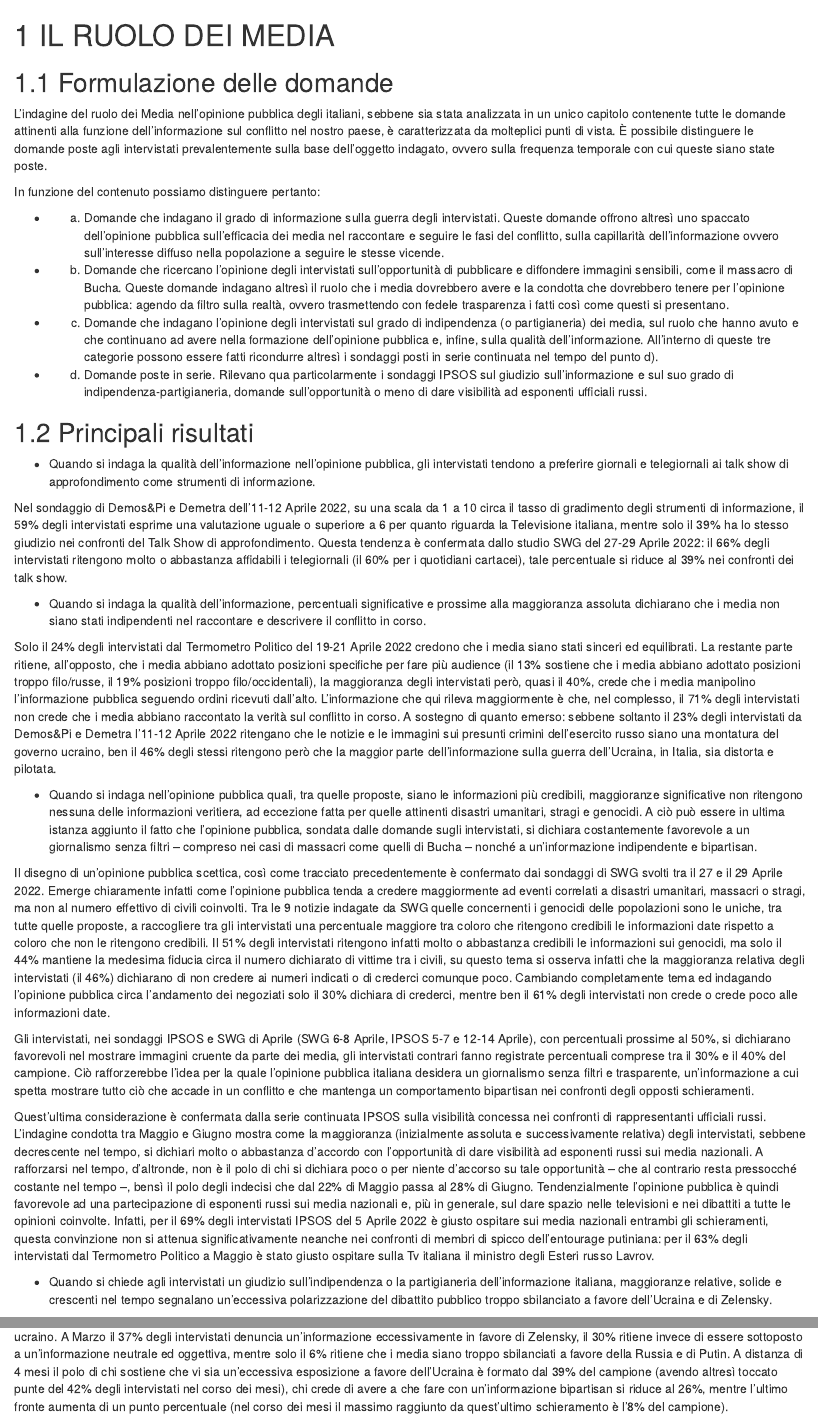
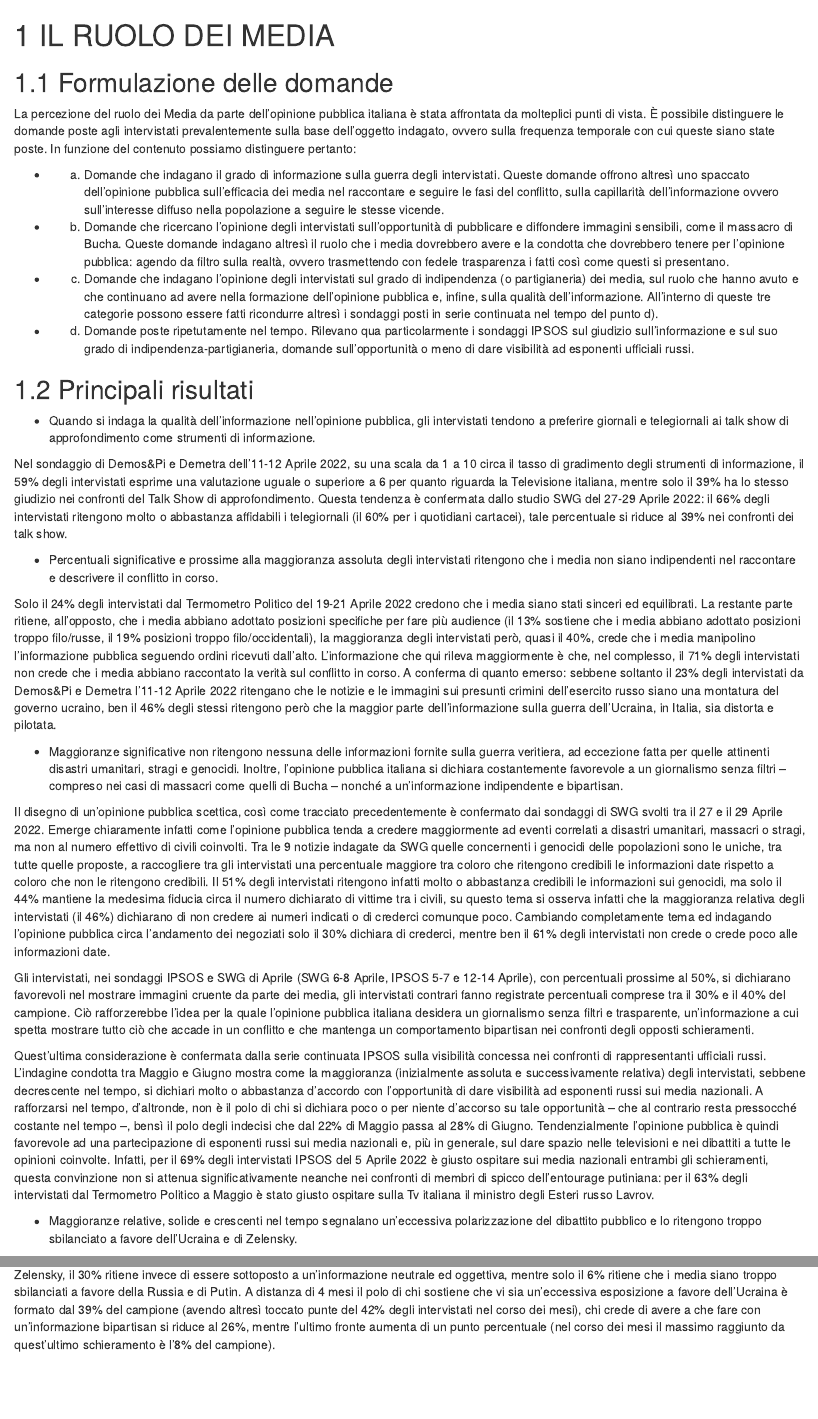
Before and after one commit to IserniaP/Ukraine-War, an R Markdown document (08-Media.Rmd): the page in a window 1100 px wide, from its top, and a second part further down, joined at a grey line. Rendered offline with R 4.5, knitr and Pandoc, with nearby package versions; drawn as R Markdown's standard HTML page in place of the format the file asks for.

Commit message:
Update 08-Media.Rmd

```diff
--- a/08-Media.Rmd
+++ b/08-Media.Rmd
@@ -2,9 +2,7 @@
 
 ## Formulazione delle domande
 
-L'indagine del ruolo dei Media nell’opinione pubblica degli italiani, sebbene sia stata analizzata in un unico capitolo contenente tutte le domande attinenti alla funzione dell’informazione sul conflitto nel nostro paese, è caratterizzata da molteplici punti di vista. È possibile distinguere le domande poste agli intervistati prevalentemente sulla base dell’oggetto indagato, ovvero sulla frequenza temporale con cui queste siano state poste.
-
-In funzione del contenuto possiamo distinguere pertanto:
+La percezione del ruolo dei Media da parte dell’opinione pubblica italiana è stata affrontata da molteplici punti di vista. È possibile distinguere le domande poste agli intervistati prevalentemente sulla base dell’oggetto indagato, ovvero sulla frequenza temporale con cui queste siano state poste. In funzione del contenuto possiamo distinguere pertanto:
 
 * a) Domande che indagano il grado di informazione sulla guerra degli intervistati. Queste domande offrono altresì uno spaccato dell’opinione pubblica sull’efficacia dei media nel raccontare e seguire le fasi del conflitto, sulla capillarità dell’informazione ovvero sull’interesse diffuso nella popolazione a seguire le stesse vicende.
 
@@ -12,28 +10,26 @@ In funzione del contenuto possiamo distinguere pertanto:
 
 * c) Domande che indagano l’opinione degli intervistati sul grado di indipendenza (o partigianeria) dei media, sul ruolo che hanno avuto e che continuano ad avere nella formazione dell’opinione pubblica e, infine, sulla qualità dell’informazione. All’interno di queste tre categorie possono essere fatti ricondurre altresì i sondaggi posti in serie continuata nel tempo del punto d).
 
-* d) Domande poste in serie. Rilevano qua particolarmente i sondaggi IPSOS sul giudizio sull’informazione e sul suo grado di indipendenza-partigianeria, domande sull’opportunità o meno di dare visibilità ad esponenti ufficiali russi.
+* d) Domande poste ripetutamente nel tempo. Rilevano qua particolarmente i sondaggi IPSOS sul giudizio sull’informazione e sul suo grado di indipendenza-partigianeria, domande sull’opportunità o meno di dare visibilità ad esponenti ufficiali russi.
 
 ## Principali risultati
 
 * Quando si indaga la qualità dell’informazione nell’opinione pubblica, gli intervistati tendono a preferire giornali e telegiornali ai talk show di approfondimento come strumenti di informazione.
 
-Nel sondaggio di Demos&Pi e Demetra dell’11-12 Aprile 2022, su una scala da 1 a 10 circa il tasso di gradimento degli strumenti di informazione,  il 59% degli intervistati esprime una valutazione uguale o superiore a 6 per quanto riguarda la Televisione italiana, mentre solo il 39% ha lo stesso giudizio nei confronti del Talk Show di approfondimento. Questa tendenza è confermata dallo studio SWG del 27-29 Aprile 2022: il 66% degli intervistati ritengono molto o abbastanza affidabili i telegiornali (il 60% per i quotidiani cartacei), tale percentuale si riduce al 39% nei confronti dei talk show.
+Nel sondaggio di Demos&Pi e Demetra dell’11-12 Aprile 2022, su una scala da 1 a 10 circa il tasso di gradimento degli strumenti di informazione, il 59% degli intervistati esprime una valutazione uguale o superiore a 6 per quanto riguarda la Televisione italiana, mentre solo il 39% ha lo stesso giudizio nei confronti del Talk Show di approfondimento. Questa tendenza è confermata dallo studio SWG del 27-29 Aprile 2022: il 66% degli intervistati ritengono molto o abbastanza affidabili i telegiornali (il 60% per i quotidiani cartacei), tale percentuale si riduce al 39% nei confronti dei talk show.
 
-* Quando si indaga la qualità dell’informazione, percentuali significative e prossime alla maggioranza assoluta dichiarano che i media non siano stati indipendenti nel raccontare e descrivere il conflitto in corso.
+* Percentuali significative e prossime alla maggioranza assoluta degli intervistati ritengono che i media non siano indipendenti nel raccontare e descrivere il conflitto in corso.
 
-Solo il 24% degli intervistati dal Termometro Politico del 19-21 Aprile 2022 credono che i media siano stati sinceri ed equilibrati. La restante parte ritiene, all’opposto, che i media abbiano adottato posizioni specifiche per fare più audience (il 13% sostiene che i media abbiano adottato posizioni troppo filo/russe, il 19% posizioni troppo filo/occidentali), la maggioranza degli intervistati però, quasi il 40%, crede che i media manipolino l’informazione pubblica seguendo ordini ricevuti dall’alto. L’informazione che qui rileva maggiormente è che, nel complesso, il 71% degli intervistati non crede che i media abbiano raccontato la verità sul conflitto in corso.
-A sostegno di quanto emerso: sebbene soltanto il 23% degli intervistati da Demos&Pi e Demetra l’11-12 Aprile 2022 ritengano che le notizie e le immagini sui presunti crimini dell’esercito russo siano una montatura del governo ucraino, ben il 46% degli stessi ritengono però che la maggior parte dell’informazione sulla guerra dell’Ucraina, in Italia, sia distorta e pilotata.
+Solo il 24% degli intervistati dal Termometro Politico del 19-21 Aprile 2022 credono che i media siano stati sinceri ed equilibrati. La restante parte ritiene, all’opposto, che i media abbiano adottato posizioni specifiche per fare più audience (il 13% sostiene che i media abbiano adottato posizioni troppo filo/russe, il 19% posizioni troppo filo/occidentali), la maggioranza degli intervistati però, quasi il 40%, crede che i media manipolino l’informazione pubblica seguendo ordini ricevuti dall’alto. L’informazione che qui rileva maggiormente è che, nel complesso, il 71% degli intervistati non crede che i media abbiano raccontato la verità sul conflitto in corso. A conferma di quanto emerso: sebbene soltanto il 23% degli intervistati da Demos&Pi e Demetra l’11-12 Aprile 2022 ritengano che le notizie e le immagini sui presunti crimini dell’esercito russo siano una montatura del governo ucraino, ben il 46% degli stessi ritengono però che la maggior parte dell’informazione sulla guerra dell’Ucraina, in Italia, sia distorta e pilotata.
 
-* Quando si indaga nell’opinione pubblica quali, tra quelle proposte, siano le informazioni più credibili, maggioranze significative non ritengono nessuna delle informazioni veritiera, ad eccezione fatta per quelle attinenti disastri umanitari, stragi e genocidi. A ciò può essere in ultima istanza aggiunto il fatto che l’opinione pubblica, sondata dalle domande sugli intervistati, si dichiara costantemente favorevole a un giornalismo senza filtri – compreso nei casi di massacri come quelli di Bucha – nonché a un’informazione indipendente e bipartisan.
+* Maggioranze significative non ritengono nessuna delle informazioni fornite sulla guerra veritiera, ad eccezione fatta per quelle attinenti disastri umanitari, stragi e genocidi. Inoltre, l’opinione pubblica italiana si dichiara costantemente favorevole a un giornalismo senza filtri – compreso nei casi di massacri come quelli di Bucha – nonché a un’informazione indipendente e bipartisan.
 
-Il disegno di un’opinione pubblica scettica, così come tracciato precedentemente è confermato dai sondaggi di SWG svolti tra il 27 e il 29 Aprile 2022. Emerge chiaramente infatti come l’opinione pubblica tenda a credere maggiormente ad eventi correlati a disastri umanitari, massacri o stragi, ma non al numero effettivo di civili coinvolti. Tra le 9 notizie indagate da SWG quelle concernenti i genocidi delle popolazioni sono le uniche, tra tutte quelle proposte, a raccogliere tra gli intervistati una percentuale maggiore tra coloro che ritengono credibili le informazioni date rispetto a coloro che non le ritengono credibili. Il 51% degli intervistati ritengono infatti molto o abbastanza credibili le informazioni sui genocidi, ma solo il 44% mantiene la medesima fiducia circa il numero dichiarato di vittime tra i civili, su questo tema si osserva infatti che la maggioranza relativa degli intervistati (il 46%) dichiarano di non credere ai numeri indicati o di crederci comunque poco.
-Cambiando completamente tema ed indagando l’opinione pubblica circa l’andamento dei negoziati solo il 30% dichiara di crederci, mentre ben il 61% degli intervistati non crede o crede poco alle informazioni date.
+Il disegno di un’opinione pubblica scettica, così come tracciato precedentemente è confermato dai sondaggi di SWG svolti tra il 27 e il 29 Aprile 2022. Emerge chiaramente infatti come l’opinione pubblica tenda a credere maggiormente ad eventi correlati a disastri umanitari, massacri o stragi, ma non al numero effettivo di civili coinvolti. Tra le 9 notizie indagate da SWG quelle concernenti i genocidi delle popolazioni sono le uniche, tra tutte quelle proposte, a raccogliere tra gli intervistati una percentuale maggiore tra coloro che ritengono credibili le informazioni date rispetto a coloro che non le ritengono credibili. Il 51% degli intervistati ritengono infatti molto o abbastanza credibili le informazioni sui genocidi, ma solo il 44% mantiene la medesima fiducia circa il numero dichiarato di vittime tra i civili, su questo tema si osserva infatti che la maggioranza relativa degli intervistati (il 46%) dichiarano di non credere ai numeri indicati o di crederci comunque poco. Cambiando completamente tema ed indagando l’opinione pubblica circa l’andamento dei negoziati solo il 30% dichiara di crederci, mentre ben il 61% degli intervistati non crede o crede poco alle informazioni date.
 
 Gli intervistati, nei sondaggi IPSOS e SWG di Aprile (SWG 6-8 Aprile, IPSOS 5-7 e 12-14 Aprile), con percentuali prossime al 50%, si dichiarano favorevoli nel mostrare immagini cruente da parte dei media, gli intervistati contrari fanno registrate percentuali comprese tra il 30% e il 40% del campione. Ciò rafforzerebbe l’idea per la quale l’opinione pubblica italiana desidera un giornalismo senza filtri e trasparente, un’informazione a cui spetta mostrare tutto ciò che accade in un conflitto e che mantenga un comportamento bipartisan nei confronti degli opposti schieramenti.
 
 Quest’ultima considerazione è confermata dalla serie continuata IPSOS sulla visibilità concessa nei confronti di rappresentanti ufficiali russi. L’indagine condotta tra Maggio e Giugno mostra come la maggioranza (inizialmente assoluta e successivamente relativa) degli intervistati, sebbene decrescente nel tempo, si dichiari molto o abbastanza d’accordo con l’opportunità di dare visibilità ad esponenti russi sui media nazionali. A rafforzarsi nel tempo, d’altronde, non è il polo di chi si dichiara poco o per niente d’accorso su tale opportunità – che al contrario resta pressocché costante nel tempo –, bensì il polo degli indecisi che dal 22% di Maggio passa al 28% di Giugno.
 Tendenzialmente l’opinione pubblica è quindi favorevole ad una partecipazione di esponenti russi sui media nazionali e, più in generale, sul dare spazio nelle televisioni e nei dibattiti a tutte le opinioni coinvolte. Infatti, per il 69% degli intervistati IPSOS del 5 Aprile 2022 è giusto ospitare sui media nazionali entrambi gli schieramenti, questa convinzione non si attenua significativamente neanche nei confronti di membri di spicco dell’entourage putiniana: per il 63% degli intervistati dal Termometro Politico a Maggio è stato giusto ospitare sulla Tv italiana il ministro degli Esteri russo Lavrov.
 
-* Quando si chiede agli intervistati un giudizio sull’indipendenza o la partigianeria dell’informazione italiana, maggioranze relative, solide e crescenti nel tempo segnalano un’eccessiva polarizzazione del dibattito pubblico troppo sbilanciato a favore dell’Ucraina e di Zelensky.
+* Maggioranze relative, solide e crescenti nel tempo segnalano un’eccessiva polarizzazione del dibattito pubblico e lo ritengono troppo sbilanciato a favore dell’Ucraina e di Zelensky.
 
```
Also changed, not shown: 08-Media.Rmd (2 more changed lines).
